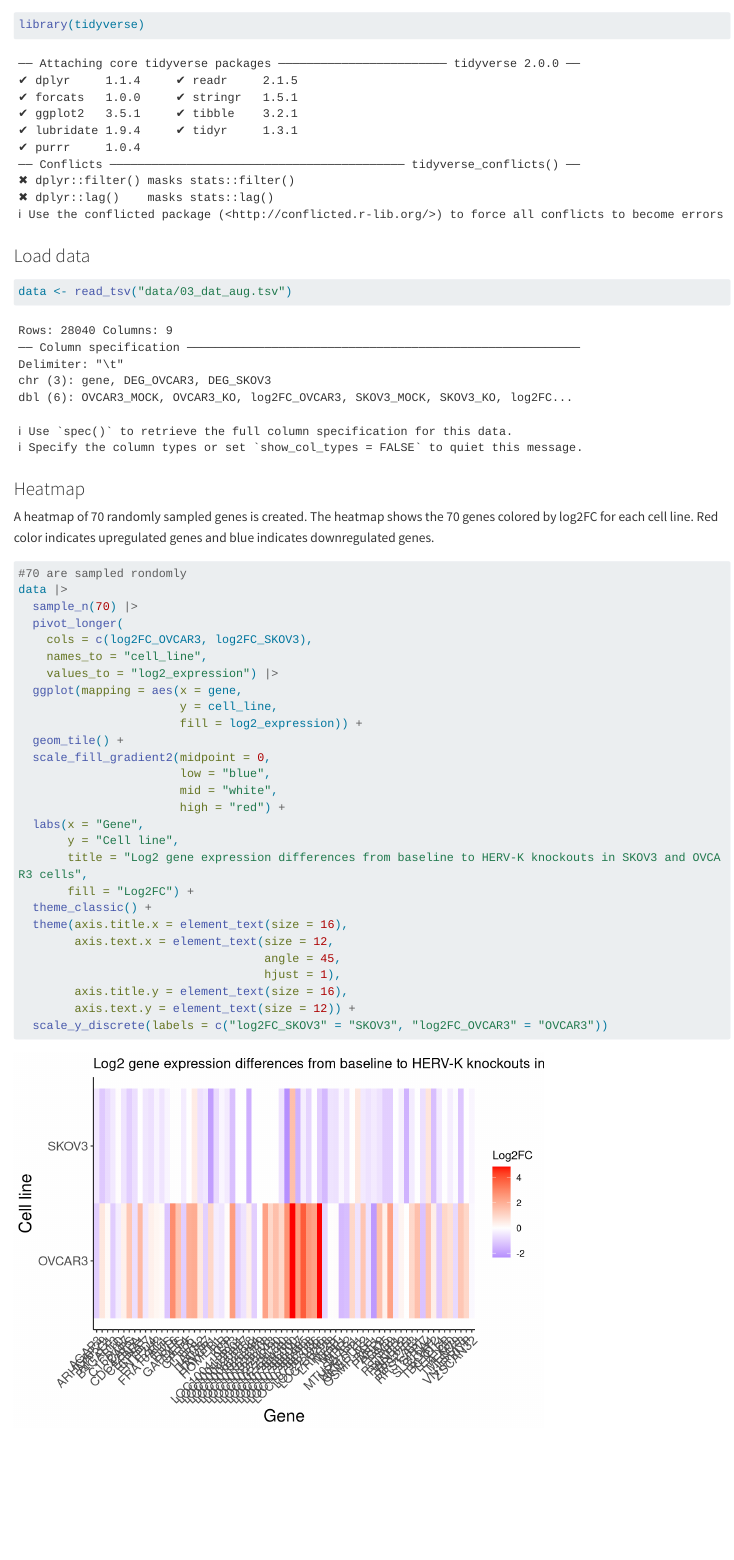
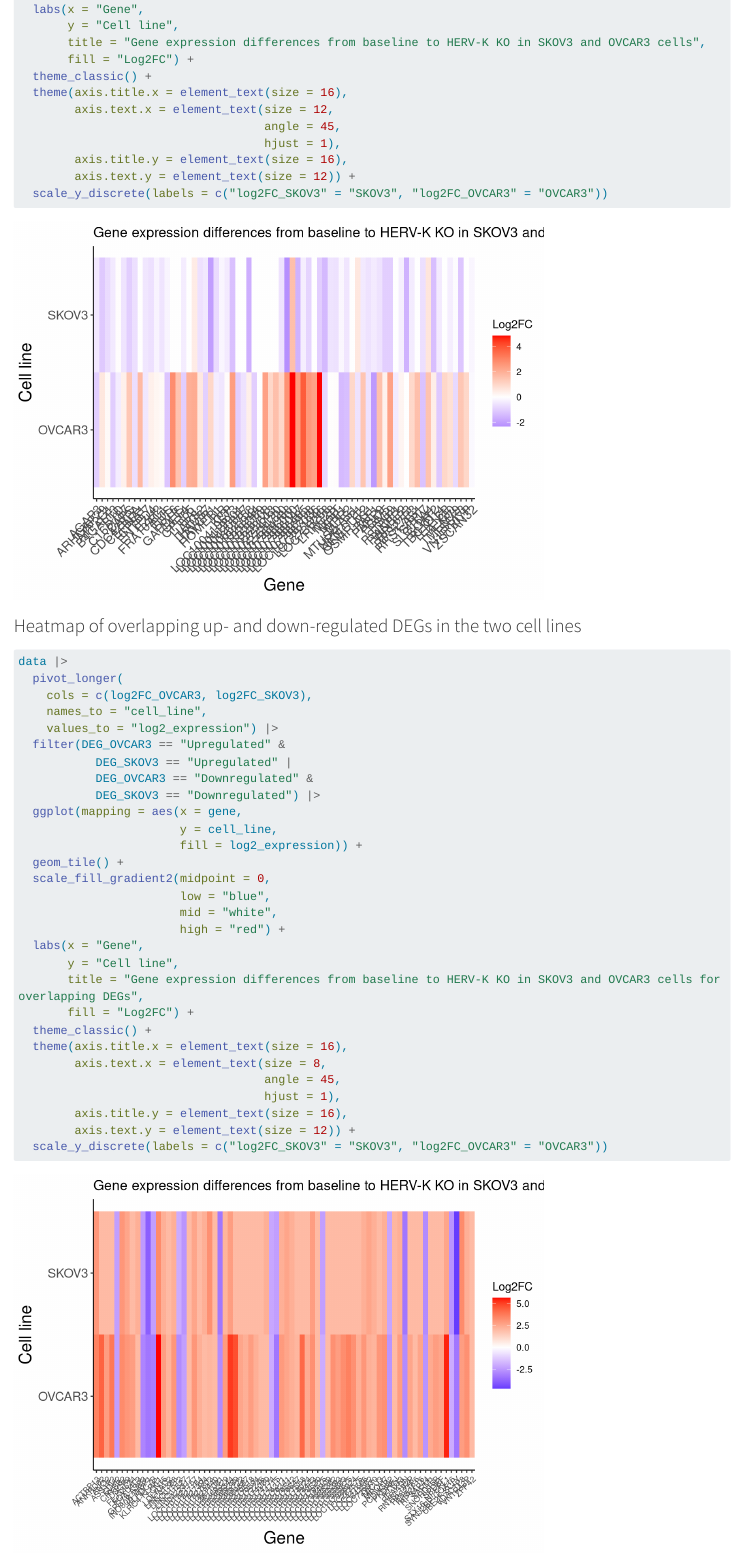
Before and after one commit to rforbiodatascience24/group_14_project, a Quarto document (R/05_analysis_heatmap.qmd): the page in a window 1100 px wide, from 50 px down before the commit and from 1200 px down after it. Rendered offline with R 4.5, knitr and Pandoc in place of Quarto, with nearby package versions; code that draws random numbers runs with fixed seeds of ours; long lines of code are wrapped.

Commit message:
Final changes

````diff
--- a/R/05_analysis_heatmap.qmd
+++ b/R/05_analysis_heatmap.qmd
@@ -1,2 +1 @@
 ---
-format: html
@@ -3,5 +4,6 @@ format: html
+format:
+  html:
+    embed-resources: true
 editor: visual
-editor_options:
-  chunk_output_type: console
 ---
 
@@ -17,12 +19,12 @@ library(tidyverse)
 data <- read_tsv("data/03_dat_aug.tsv")
 ```
 
-### Heatmap
+### Heatmap of randomly selected genes
 
-A heatmap of 70 randomly sampled genes is created. The heatmap shows the 70 genes colored by log2FC for each cell line. Red color indicates upregulated genes and blue indicates downregulated genes.
+A heatmap of 70 randomly sampled genes is created. The heatmap shows the 70 genes colored by log2 fold change for each cell line. Red color indicates up-regulated genes and blue indicates down-regulated genes.
 
 ```{r}
-#70 are sampled rondomly
+#70 are sampled randomly
 data |>
   sample_n(70) |>
   pivot_longer(
@@ -39,7 +41,7 @@ data |>
                        high = "red") +
   labs(x = "Gene",
        y = "Cell line",
-       title = "Log2 gene expression differences from baseline to HERV-K knockouts in SKOV3 and OVCAR3 cells",
+       title = "Gene expression differences from baseline to HERV-K KO in SKOV3 and OVCAR3 cells",
        fill = "Log2FC") +
   theme_classic() +
   theme(axis.title.x = element_text(size = 16),
@@ -50,3 +52,37 @@ data |>
         axis.text.y = element_text(size = 12)) +
   scale_y_discrete(labels = c("log2FC_SKOV3" = "SKOV3", "log2FC_OVCAR3" = "OVCAR3"))
 ```
+
+### Heatmap of overlapping up- and down-regulated DEGs in the two cell lines
+
+```{r}
+data |>
+  pivot_longer(
+    cols = c(log2FC_OVCAR3, log2FC_SKOV3),
+    names_to = "cell_line",
+    values_to = "log2_expression") |>
+  filter(DEG_OVCAR3 == "Upregulated" &
+           DEG_SKOV3 == "Upregulated" |
+           DEG_OVCAR3 == "Downregulated" &
+           DEG_SKOV3 == "Downregulated") |>
+  ggplot(mapping = aes(x = gene,
+                       y = cell_line,
+                       fill = log2_expression)) +
+  geom_tile() +
+  scale_fill_gradient2(midpoint = 0,
+                       low = "blue",
+                       mid = "white",
+                       high = "red") +
+  labs(x = "Gene",
+       y = "Cell line",
+       title = "Gene expression differences from baseline to HERV-K KO in SKOV3 and OVCAR3 cells for overlapping DEGs",
+       fill = "Log2FC") +
+  theme_classic() +
+  theme(axis.title.x = element_text(size = 16),
+        axis.text.x = element_text(size = 8,
+                                   angle = 45,
+                                   hjust = 1),
+        axis.title.y = element_text(size = 16),
+        axis.text.y = element_text(size = 12)) +
+  scale_y_discrete(labels = c("log2FC_SKOV3" = "SKOV3", "log2FC_OVCAR3" = "OVCAR3"))
+```
````
Also changed, not shown: R/05_analysis_heatmap.qmd (4 more changed lines).
